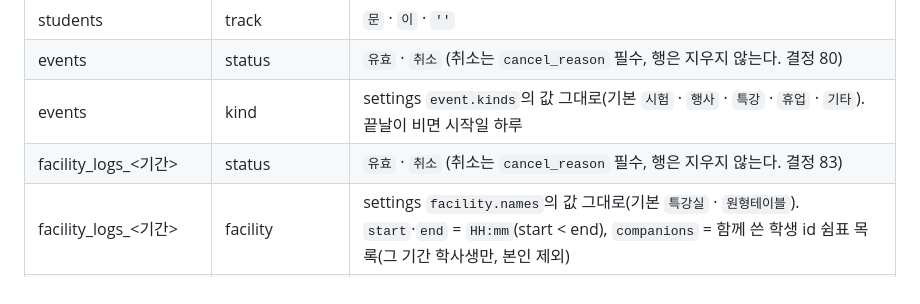
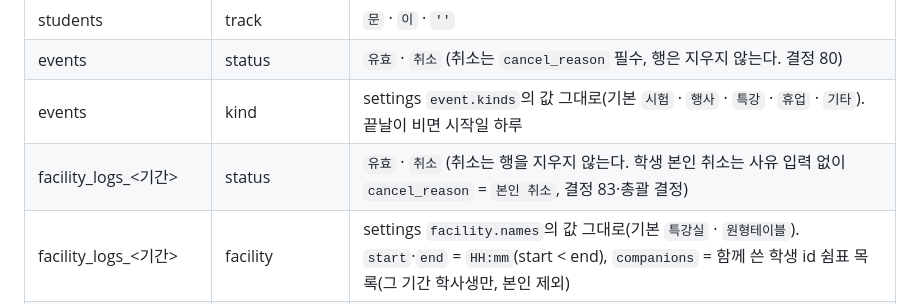
Before and after one commit to yurowa-gif/shinhan1haksa, a Markdown page: docs/contracts/vocabulary.md, the part around the change. GitHub-like rendering.

Commit message:
시설 일지 취소는 사유 없이 확인만(총괄 결정), 근무 확인은 getFacilityDay에서 시험
Co-Authored-By: Claude Sonnet 5.5 <noreply@anthropic.com>
Claude-Session: https://claude.ai/code/session_01By8YabMg6JhtJe4Vt8FkLC

```diff
--- a/docs/contracts/vocabulary.md
+++ b/docs/contracts/vocabulary.md
@@ -112,7 +112,7 @@ Apps Script는 같은 전역 이름을 경고 없이 덮는다. 새 전역 이
 | students | track | `문` · `이` · `''` |
 | events | status | `유효` · `취소` (취소는 `cancel_reason` 필수, 행은 지우지 않는다. 결정 80) |
 | events | kind | settings `event.kinds`의 값 그대로(기본 `시험` · `행사` · `특강` · `휴업` · `기타`). 끝날이 비면 시작일 하루 |
-| facility_logs_<기간> | status | `유효` · `취소` (취소는 `cancel_reason` 필수, 행은 지우지 않는다. 결정 83) |
+| facility_logs_<기간> | status | `유효` · `취소` (취소는 행을 지우지 않는다. 학생 본인 취소는 사유 입력 없이 `cancel_reason` = `본인 취소`, 결정 83·총괄 결정) |
 | facility_logs_<기간> | facility | settings `facility.names`의 값 그대로(기본 `특강실` · `원형테이블`). `start`·`end` = `HH:mm`(start < end), `companions` = 함께 쓴 학생 id 쉼표 목록(그 기간 학사생만, 본인 제외) |
 | doc_types | status | `유효` · `취소` |
 | student_docs_<기간> | state | `제출` · `미제출` · `해당없음` (학생·서류 종류마다 최대 1행, 행이 없으면 미제출) |
```
Also changed, not shown: docs/plan/c35-screens/mine-cancel-360.png, 4 other files.
